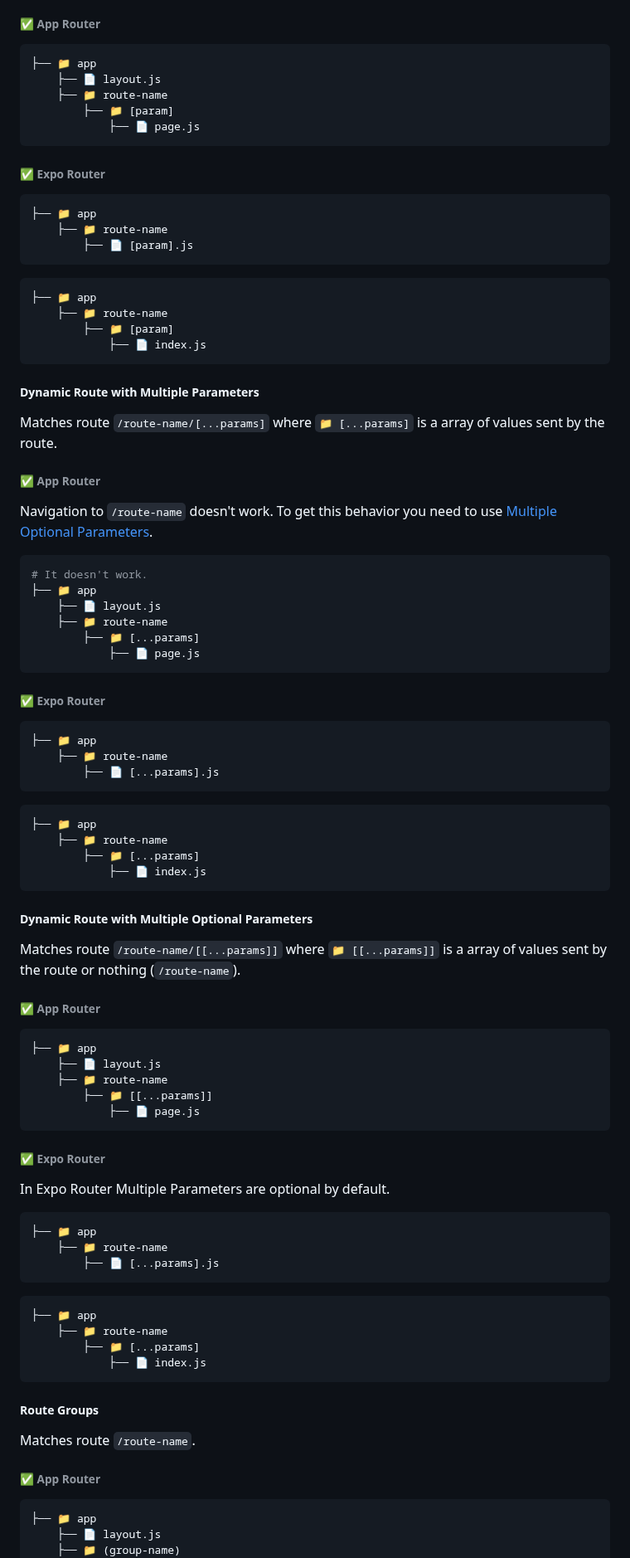
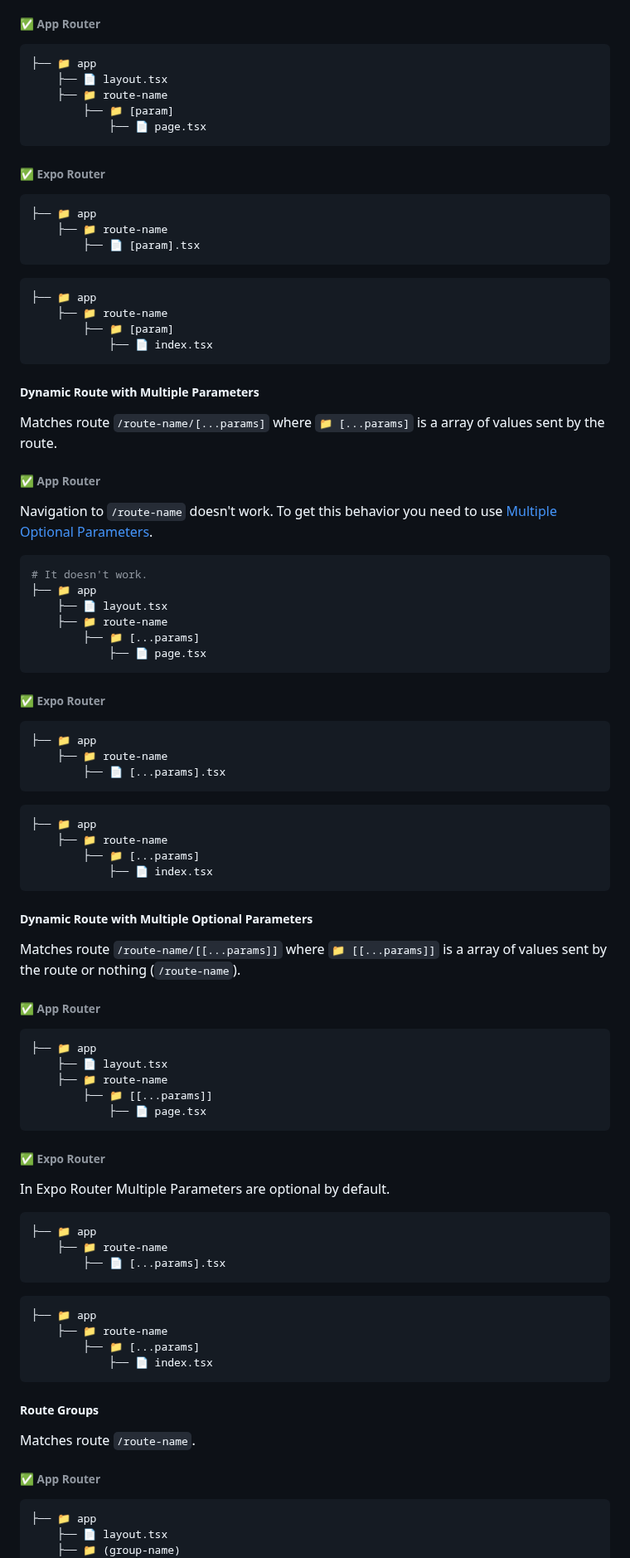
Before and after one commit to gloredo/react-blend, a Markdown page: README.md, the part around one of its changes. Shown at 83% size. Rendered like a GitHub page.

````diff
--- a/README.md
+++ b/README.md
@@ -481,10 +481,10 @@ Matches route `/route-name/[param]` where `📁 [param]` is a single value sent
 
 ```shell
 ├── 📁 app
-    ├── 📄 layout.js
+    ├── 📄 layout.tsx
     ├── 📁 route-name
         ├── 📁 [param]
-            ├── 📄 page.js
+            ├── 📄 page.tsx
 ```
 
 ###### ✅ Expo Router
@@ -492,14 +492,14 @@ Matches route `/route-name/[param]` where `📁 [param]` is a single value sent
 ```shell
 ├── 📁 app
     ├── 📁 route-name
-        ├── 📄 [param].js
+        ├── 📄 [param].tsx
 ```
 
 ```shell
 ├── 📁 app
     ├── 📁 route-name
         ├── 📁 [param]
-            ├── 📄 index.js
+            ├── 📄 index.tsx
 ```
 
 ##### Dynamic Route with Multiple Parameters
@@ -513,10 +513,10 @@ Navigation to `/route-name` doesn't work. To get this behavior you need to use [
 ```shell
 # It doesn't work.
 ├── 📁 app
-    ├── 📄 layout.js
+    ├── 📄 layout.tsx
     ├── 📁 route-name
         ├── 📁 [...params]
-            ├── 📄 page.js
+            ├── 📄 page.tsx
 ```
 
 ###### ✅ Expo Router
@@ -524,14 +524,14 @@ Navigation to `/route-name` doesn't work. To get this behavior you need to use [
 ```shell
 ├── 📁 app
     ├── 📁 route-name
-        ├── 📄 [...params].js
+        ├── 📄 [...params].tsx
 ```
 
 ```shell
 ├── 📁 app
     ├── 📁 route-name
         ├── 📁 [...params]
-            ├── 📄 index.js
+            ├── 📄 index.tsx
 ```
 
 ##### Dynamic Route with Multiple Optional Parameters
@@ -542,10 +542,10 @@ Matches route `/route-name/[[...params]]` where `📁 [[...params]]` is a array
 
 ```shell
 ├── 📁 app
-    ├── 📄 layout.js
+    ├── 📄 layout.tsx
     ├── 📁 route-name
         ├── 📁 [[...params]]
-            ├── 📄 page.js
+            ├── 📄 page.tsx
 ```
 
 ###### ✅ Expo Router
@@ -557,14 +557,14 @@ In Expo Router Multiple Parameters are optional by default.
 ```shell
 ├── 📁 app
     ├── 📁 route-name
-        ├── 📄 [...params].js
+        ├── 📄 [...params].tsx
 ```
 
 ```shell
 ├── 📁 app
     ├── 📁 route-name
         ├── 📁 [...params]
-            ├── 📄 index.js
+            ├── 📄 index.tsx
 ```
 
 ##### Route Groups
@@ -575,6 +575,6 @@ Matches route `/route-name`.
 
 ```shell
 ├── 📁 app
-    ├── 📄 layout.js
+    ├── 📄 layout.tsx
     ├── 📁 (group-name)
         ├── 📁 route-name
````
Also changed, not shown: other parts of README.md (+70 -70 lines).
